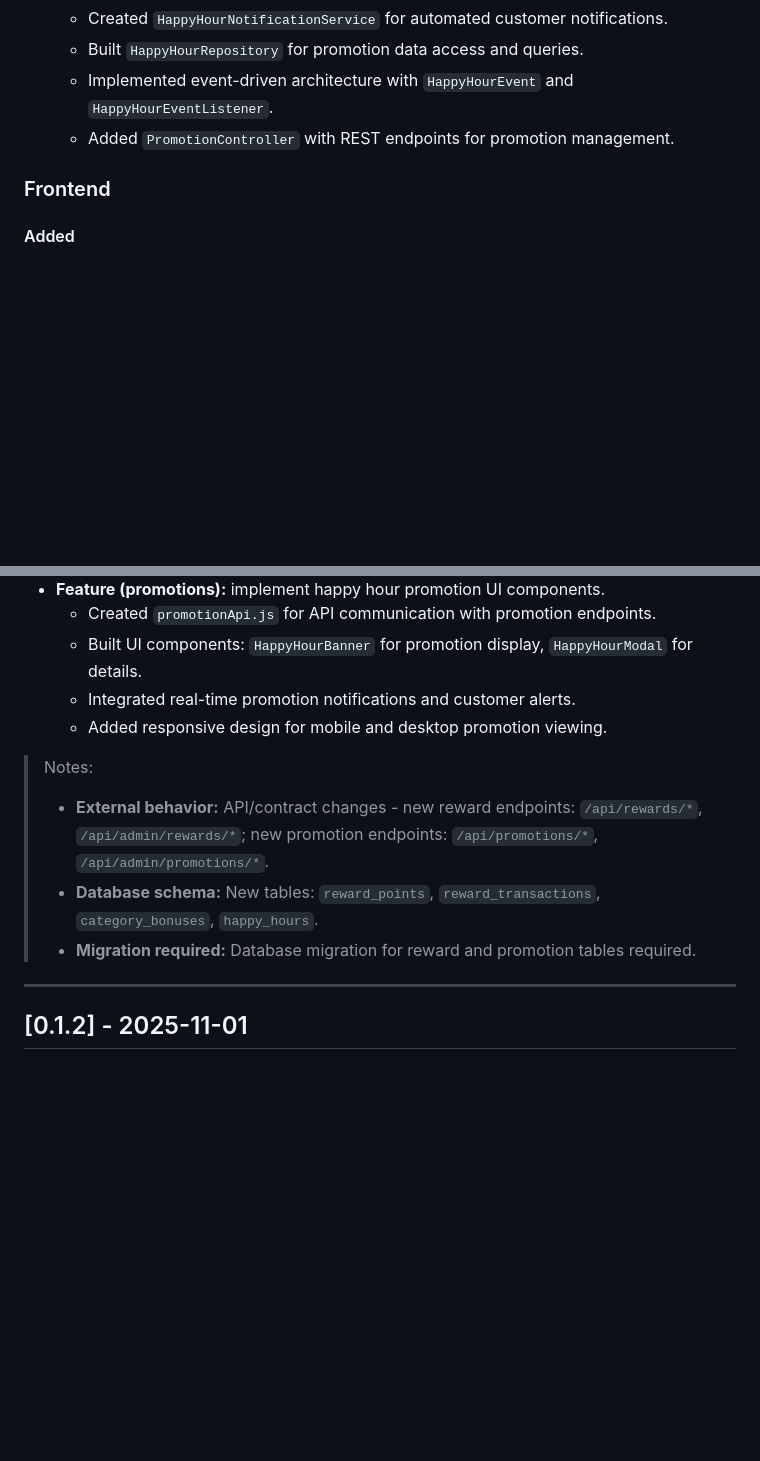
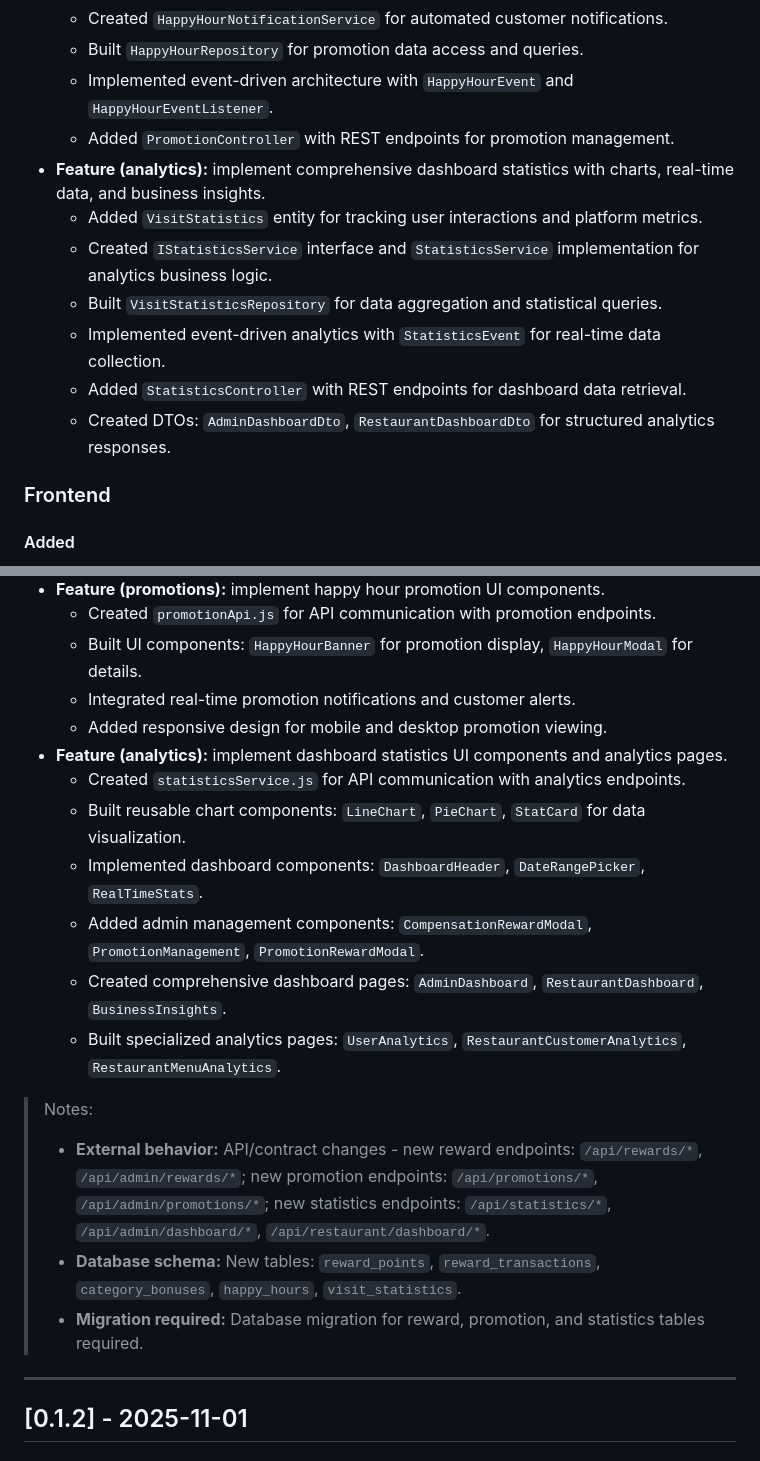
Before and after one commit to Princz-Mia/viaual04-gourmetgo, a Markdown page: CHANGELOG.md, 2 parts joined by grey strips. Drawn GitHub-style; blank space fills up the shorter version.

Commit message:
docs: update CHANGELOG.md with dashboard statistics feature

```diff
--- a/CHANGELOG.md
+++ b/CHANGELOG.md
@@ -24,6 +24,13 @@ and this project adheres to [Semantic Versioning](https://semver.org/spec/v2.0.0
   - Built `HappyHourRepository` for promotion data access and queries.
   - Implemented event-driven architecture with `HappyHourEvent` and `HappyHourEventListener`.
   - Added `PromotionController` with REST endpoints for promotion management.
+- **Feature (analytics):** implement comprehensive dashboard statistics with charts, real-time data, and business insights.
+  - Added `VisitStatistics` entity for tracking user interactions and platform metrics.
+  - Created `IStatisticsService` interface and `StatisticsService` implementation for analytics business logic.
+  - Built `VisitStatisticsRepository` for data aggregation and statistical queries.
+  - Implemented event-driven analytics with `StatisticsEvent` for real-time data collection.
+  - Added `StatisticsController` with REST endpoints for dashboard data retrieval.
+  - Created DTOs: `AdminDashboardDto`, `RestaurantDashboardDto` for structured analytics responses.
 
 ### Frontend
 #### Added
@@ -37,11 +44,18 @@ and this project adheres to [Semantic Versioning](https://semver.org/spec/v2.0.0
   - Built UI components: `HappyHourBanner` for promotion display, `HappyHourModal` for details.
   - Integrated real-time promotion notifications and customer alerts.
   - Added responsive design for mobile and desktop promotion viewing.
+- **Feature (analytics):** implement dashboard statistics UI components and analytics pages.
+  - Created `statisticsService.js` for API communication with analytics endpoints.
+  - Built reusable chart components: `LineChart`, `PieChart`, `StatCard` for data visualization.
+  - Implemented dashboard components: `DashboardHeader`, `DateRangePicker`, `RealTimeStats`.
+  - Added admin management components: `CompensationRewardModal`, `PromotionManagement`, `PromotionRewardModal`.
+  - Created comprehensive dashboard pages: `AdminDashboard`, `RestaurantDashboard`, `BusinessInsights`.
+  - Built specialized analytics pages: `UserAnalytics`, `RestaurantCustomerAnalytics`, `RestaurantMenuAnalytics`.
 
 > Notes:
-> - **External behavior:** API/contract changes - new reward endpoints: `/api/rewards/*`, `/api/admin/rewards/*`; new promotion endpoints: `/api/promotions/*`, `/api/admin/promotions/*`.
-> - **Database schema:** New tables: `reward_points`, `reward_transactions`, `category_bonuses`, `happy_hours`.
-> - **Migration required:** Database migration for reward and promotion tables required.
+> - **External behavior:** API/contract changes - new reward endpoints: `/api/rewards/*`, `/api/admin/rewards/*`; new promotion endpoints: `/api/promotions/*`, `/api/admin/promotions/*`; new statistics endpoints: `/api/statistics/*`, `/api/admin/dashboard/*`, `/api/restaurant/dashboard/*`.
+> - **Database schema:** New tables: `reward_points`, `reward_transactions`, `category_bonuses`, `happy_hours`, `visit_statistics`.
+> - **Migration required:** Database migration for reward, promotion, and statistics tables required.
 
 ---
 
```
